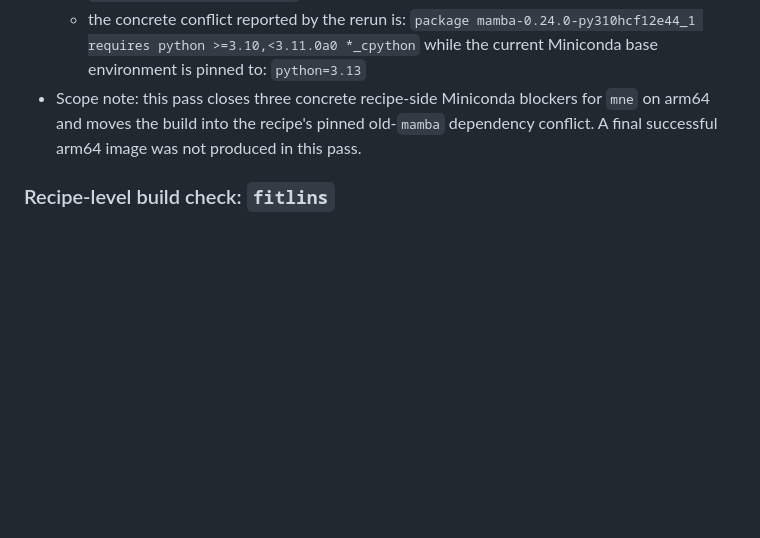
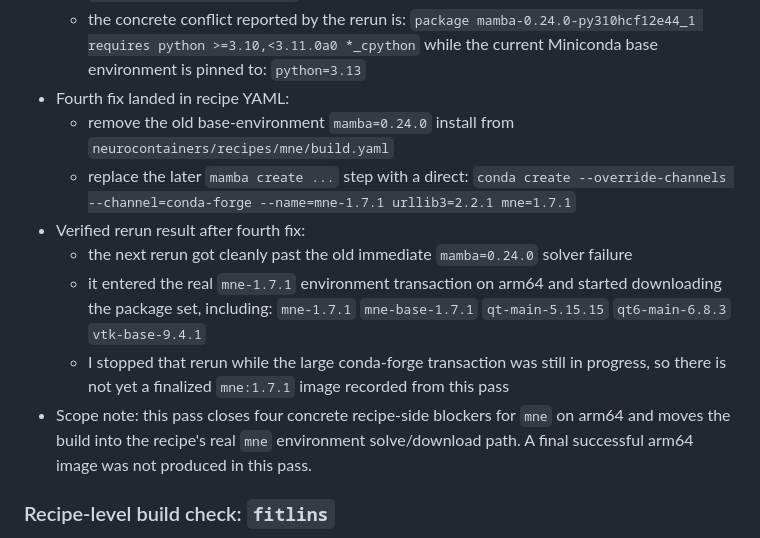
Before and after one commit to neurodesk/builder, a Markdown page: ARM64_TEMPLATE_AUDIT.md, the part around the change. Rendered like a GitHub page; blank space fills up the shorter version.

Commit message:
Update arm64 mne audit after fixing legacy mamba blocker

```diff
--- a/ARM64_TEMPLATE_AUDIT.md
+++ b/ARM64_TEMPLATE_AUDIT.md
@@ -706,7 +706,20 @@ These changes are now in this repo and should be used as the new baseline for ar
     `package mamba-0.24.0-py310hcf12e44_1 requires python >=3.10,<3.11.0a0 *_cpython`
     while the current Miniconda base environment is pinned to:
     `python=3.13`
-- Scope note: this pass closes three concrete recipe-side Miniconda blockers for `mne` on arm64 and moves the build into the recipe's pinned old-`mamba` dependency conflict. A final successful arm64 image was not produced in this pass.
+- Fourth fix landed in recipe YAML:
+  - remove the old base-environment `mamba=0.24.0` install from `neurocontainers/recipes/mne/build.yaml`
+  - replace the later `mamba create ...` step with a direct:
+    `conda create --override-channels --channel=conda-forge --name=mne-1.7.1 urllib3=2.2.1 mne=1.7.1`
+- Verified rerun result after fourth fix:
+  - the next rerun got cleanly past the old immediate `mamba=0.24.0` solver failure
+  - it entered the real `mne-1.7.1` environment transaction on arm64 and started downloading the package set, including:
+    `mne-1.7.1`
+    `mne-base-1.7.1`
+    `qt-main-5.15.15`
+    `qt6-main-6.8.3`
+    `vtk-base-9.4.1`
+  - I stopped that rerun while the large conda-forge transaction was still in progress, so there is not yet a finalized `mne:1.7.1` image recorded from this pass
+- Scope note: this pass closes four concrete recipe-side blockers for `mne` on arm64 and moves the build into the recipe's real `mne` environment solve/download path. A final successful arm64 image was not produced in this pass.
 
 ### Recipe-level build check: `fitlins`
 
```
